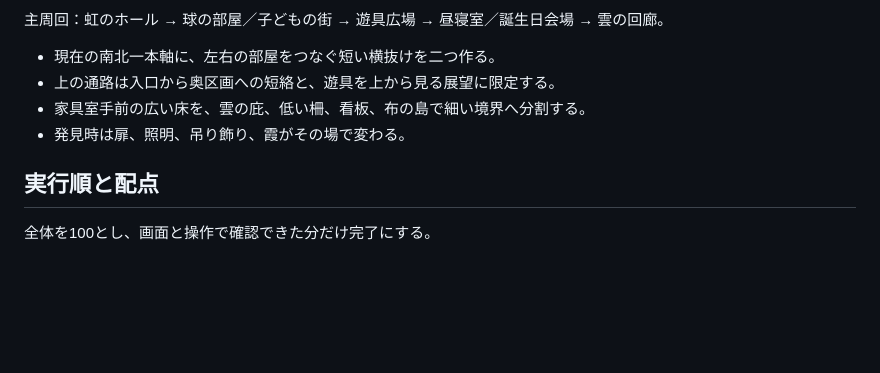
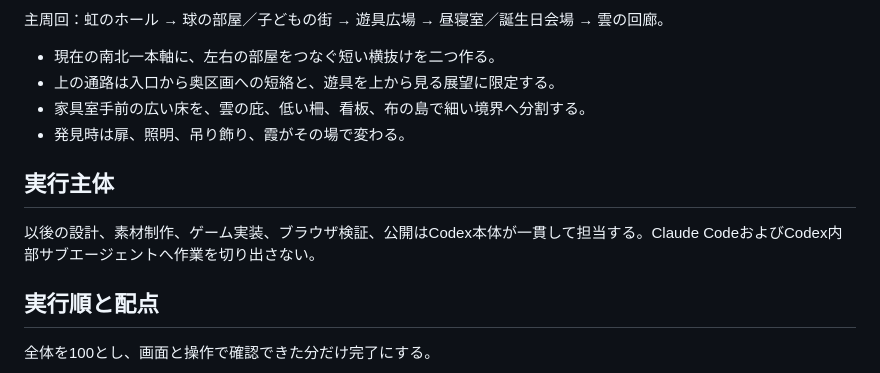
Before and after one commit to tytydy-cyber/aeolia-world, a Markdown page: WORLD-QUALITY-EXECUTION.md, the part around the change. Drawn GitHub-style; blank space fills up the shorter version.

```diff
--- a/WORLD-QUALITY-EXECUTION.md
+++ b/WORLD-QUALITY-EXECUTION.md
@@ -74,6 +74,10 @@
 - 家具室手前の広い床を、雲の庇、低い柵、看板、布の島で細い境界へ分割する。
 - 発見時は扉、照明、吊り飾り、霞がその場で変わる。
 
+## 実行主体
+
+以後の設計、素材制作、ゲーム実装、ブラウザ検証、公開はCodex本体が一貫して担当する。Claude CodeおよびCodex内部サブエージェントへ作業を切り出さない。
+
 ## 実行順と配点
 
 全体を100とし、画面と操作で確認できた分だけ完了にする。
```
Also changed, not shown: CLAUDE-NEXT-TASKS.md (+2 -24 lines), PLAYTEST-REVIEW.md (+6 -0 lines).
